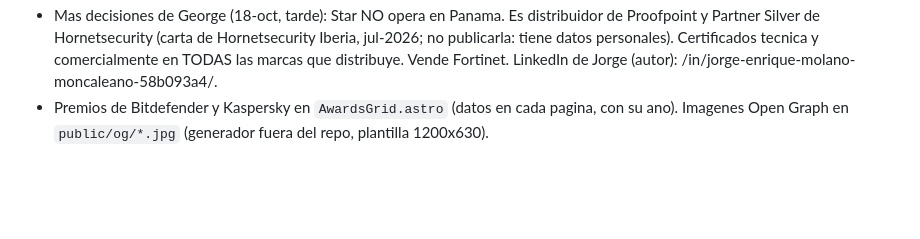
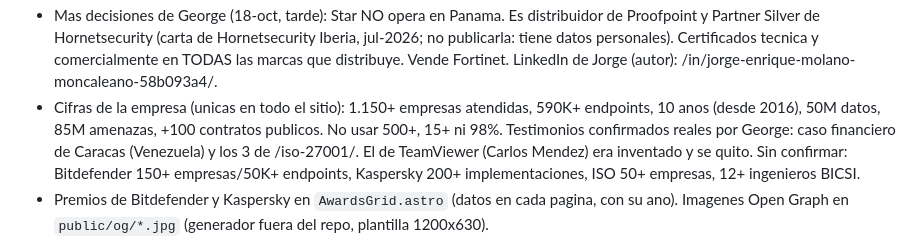
Before and after one commit to Alain-Colombia-Arbitrage-Mev/star-ti-astro, a Markdown page: CLAUDE.md, the part around the change. GitHub-like rendering; blank space fills up the shorter version.

Commit message:
CLAUDE.md: cifras oficiales y testimonios verificados
Co-Authored-By: Claude Opus 5.5 <noreply@anthropic.com>
Claude-Session: https://claude.ai/code/session_01Aq6dT6XBRFQhVkyXdY5FfA

```diff
--- a/CLAUDE.md
+++ b/CLAUDE.md
@@ -167,6 +167,11 @@ descripciones ≤ 160, `lastmod` del sitemap, 301 con barra final faltantes, `no
   y Partner Silver de Hornetsecurity (carta de Hornetsecurity Iberia, jul-2026; no publicarla: tiene
   datos personales). Certificados tecnica y comercialmente en TODAS las marcas que distribuye.
   Vende Fortinet. LinkedIn de Jorge (autor): /in/jorge-enrique-molano-moncaleano-58b093a4/.
+- Cifras de la empresa (unicas en todo el sitio): 1.150+ empresas atendidas, 590K+ endpoints,
+  10 anos (desde 2016), 50M datos, 85M amenazas, +100 contratos publicos. No usar 500+, 15+ ni 98%.
+  Testimonios confirmados reales por George: caso financiero de Caracas (Venezuela) y los 3 de
+  /iso-27001/. El de TeamViewer (Carlos Mendez) era inventado y se quito. Sin confirmar: Bitdefender
+  150+ empresas/50K+ endpoints, Kaspersky 200+ implementaciones, ISO 50+ empresas, 12+ ingenieros BICSI.
 - Premios de Bitdefender y Kaspersky en `AwardsGrid.astro` (datos en cada pagina, con su ano).
   Imagenes Open Graph en `public/og/*.jpg` (generador fuera del repo, plantilla 1200x630).
 - Airtable: la base que recibe los leads NO esta en la cuenta de George (jorgemolano@star-ti.com
```
